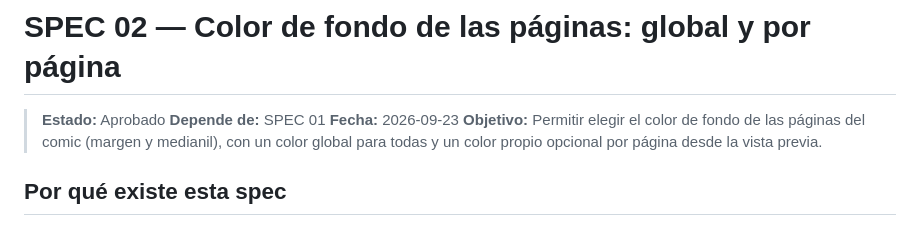
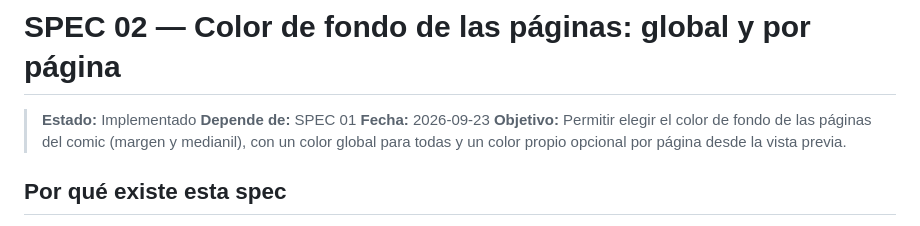
Before and after one commit to carloslavie/claude-comic, a Markdown page: specs/02-color-de-pagina.md, the part around one of its changes. Drawn GitHub-style.

```diff
--- a/specs/02-color-de-pagina.md
+++ b/specs/02-color-de-pagina.md
@@ -1,6 +1,6 @@
 # SPEC 02 — Color de fondo de las páginas: global y por página
 
-> **Estado:** Aprobado
+> **Estado:** Implementado
 > **Depende de:** SPEC 01
 > **Fecha:** 2026-09-23
 > **Objetivo:** Permitir elegir el color de fondo de las páginas del comic (margen y medianil), con un color global para todas y un color propio opcional por página desde la vista previa.
```
Also changed, not shown: other parts of specs/02-color-de-pagina.md (+17 -17 lines).
